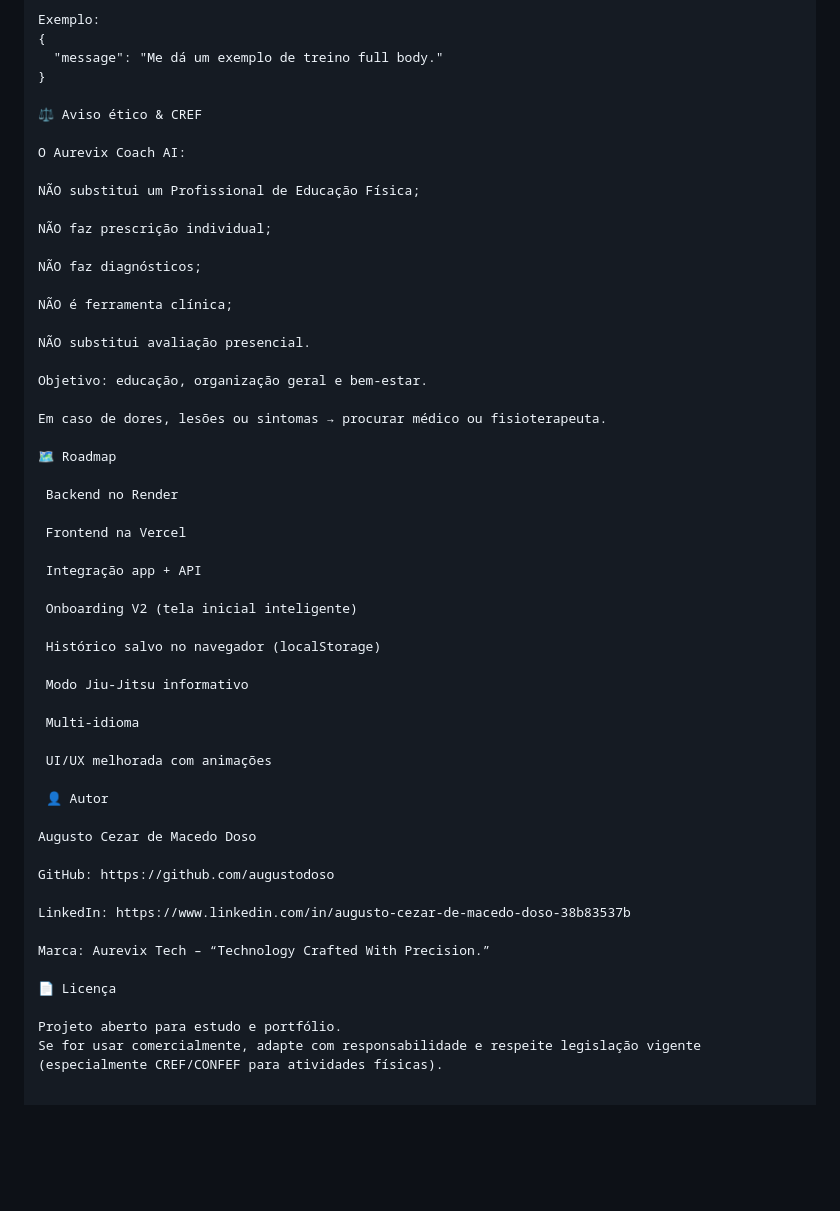
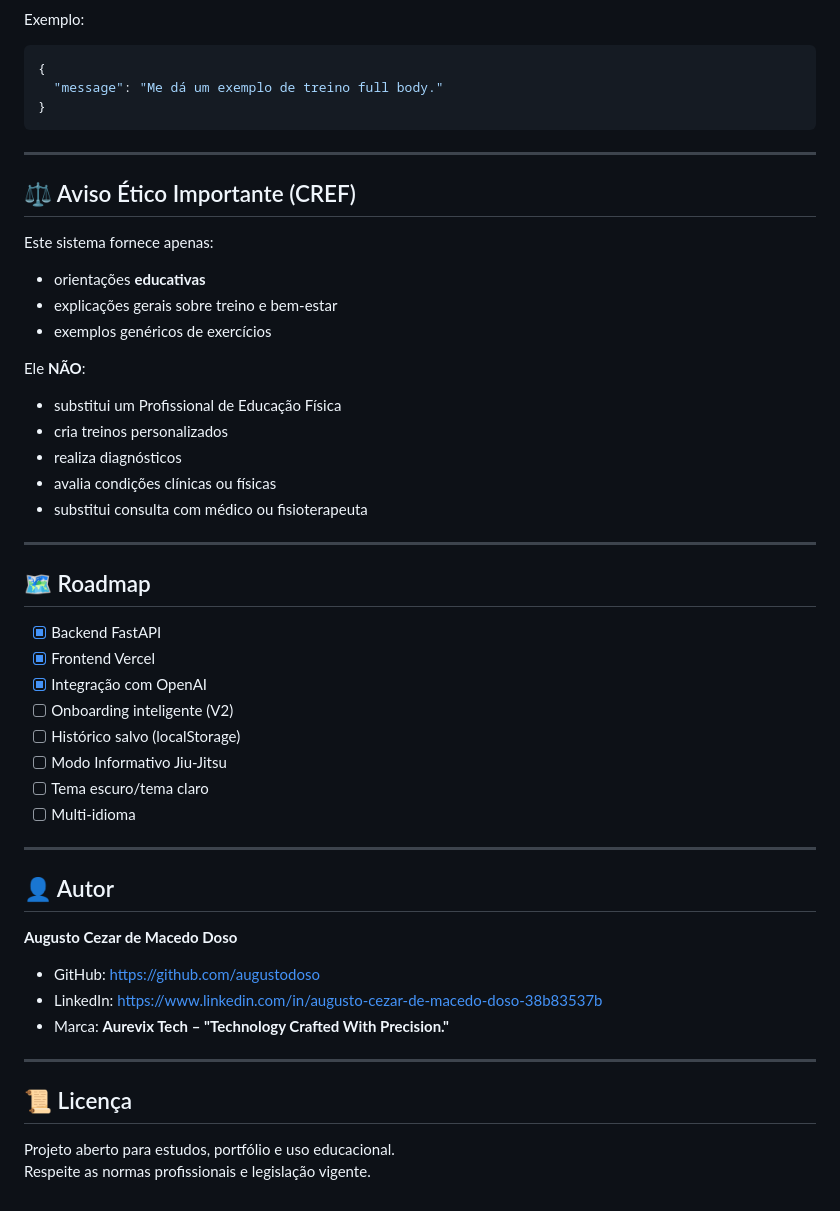
Before and after one commit to augustodoso/aurevix-coach-ai, a Markdown page: README.md, the part around one of its changes. Drawn GitHub-style; blank space fills up the shorter version.

````diff
--- a/README.md
+++ b/README.md
@@ -166,56 +175,55 @@ https://aurevix-coach-backend.onrender.com/chat
 
 Exemplo:
+
+```json
 {
   "message": "Me dá um exemplo de treino full body."
 }
+```
 
-⚖️ Aviso ético & CREF
+---
 
-O Aurevix Coach AI:
+## ⚖️ Aviso Ético Importante (CREF)
 
-NÃO substitui um Profissional de Educação Física;
+Este sistema fornece apenas:
 
-NÃO faz prescrição individual;
+- orientações **educativas**
+- explicações gerais sobre treino e bem-estar
+- exemplos genéricos de exercícios
 
-NÃO faz diagnósticos;
+Ele **NÃO**:
 
-NÃO é ferramenta clínica;
+- substitui um Profissional de Educação Física
+- cria treinos personalizados
+- realiza diagnósticos
+- avalia condições clínicas ou físicas
+- substitui consulta com médico ou fisioterapeuta
 
-NÃO substitui avaliação presencial.
+---
 
-Objetivo: educação, organização geral e bem-estar.
+## 🗺 Roadmap
 
-Em caso de dores, lesões ou sintomas → procurar médico ou fisioterapeuta.
+- [x] Backend FastAPI
+- [x] Frontend Vercel
+- [x] Integração com OpenAI
+- [ ] Onboarding inteligente (V2)
+- [ ] Histórico salvo (localStorage)
+- [ ] Modo Informativo Jiu-Jitsu
+- [ ] Tema escuro/tema claro
+- [ ] Multi-idioma
 
-🗺 Roadmap
+---
 
- Backend no Render
+## 👤 Autor
 
- Frontend na Vercel
+**Augusto Cezar de Macedo Doso**
+- GitHub: https://github.com/augustodoso
+- LinkedIn: https://www.linkedin.com/in/augusto-cezar-de-macedo-doso-38b83537b
+- Marca: **Aurevix Tech – "Technology Crafted With Precision."**
 
- Integração app + API
+---
 
- Onboarding V2 (tela inicial inteligente)
+## 📜 Licença
 
- Histórico salvo no navegador (localStorage)
-
- Modo Jiu-Jitsu informativo
-
- Multi-idioma
-
- UI/UX melhorada com animações
-
- 👤 Autor
-
-Augusto Cezar de Macedo Doso
-
-GitHub: https://github.com/augustodoso
-
-LinkedIn: https://www.linkedin.com/in/augusto-cezar-de-macedo-doso-38b83537b
-
-Marca: Aurevix Tech – “Technology Crafted With Precision.”
-
-📄 Licença
-
-Projeto aberto para estudo e portfólio.
-Se for usar comercialmente, adapte com responsabilidade e respeite legislação vigente (especialmente CREF/CONFEF para atividades físicas).
+Projeto aberto para estudos, portfólio e uso educacional.
+Respeite as normas profissionais e legislação vigente.
````
Also changed, not shown: other parts of README.md (+110 -101 lines).
